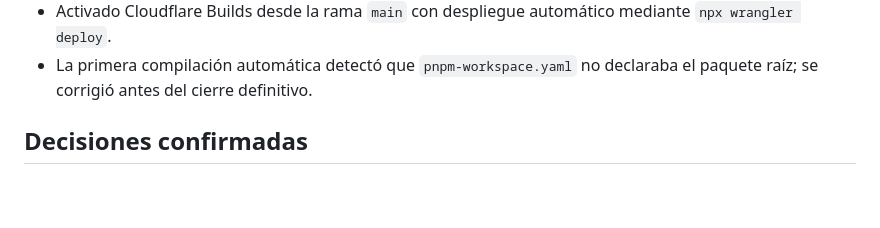
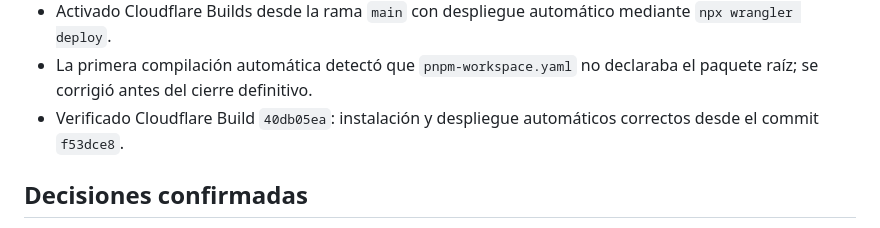
Before and after one commit to diegofer82/Picas-y-Fijas, a Markdown page: PLAN_MIGRACION.md, the part around the change. Drawn GitHub-style; blank space fills up the shorter version.

Commit message:
Documentar cierre de la migracion

```diff
--- a/PLAN_MIGRACION.md
+++ b/PLAN_MIGRACION.md
@@ -115,6 +115,7 @@ La versión actual seguirá disponible hasta que la nueva versión haya superado
 - Instalada la aplicación oficial de Cloudflare en GitHub con acceso limitado únicamente a `diegofer82/Picas-y-Fijas`.
 - Activado Cloudflare Builds desde la rama `main` con despliegue automático mediante `npx wrangler deploy`.
 - La primera compilación automática detectó que `pnpm-workspace.yaml` no declaraba el paquete raíz; se corrigió antes del cierre definitivo.
+- Verificado Cloudflare Build `40db05ea`: instalación y despliegue automáticos correctos desde el commit `f53dce8`.
 
 ## Decisiones confirmadas
 
```
